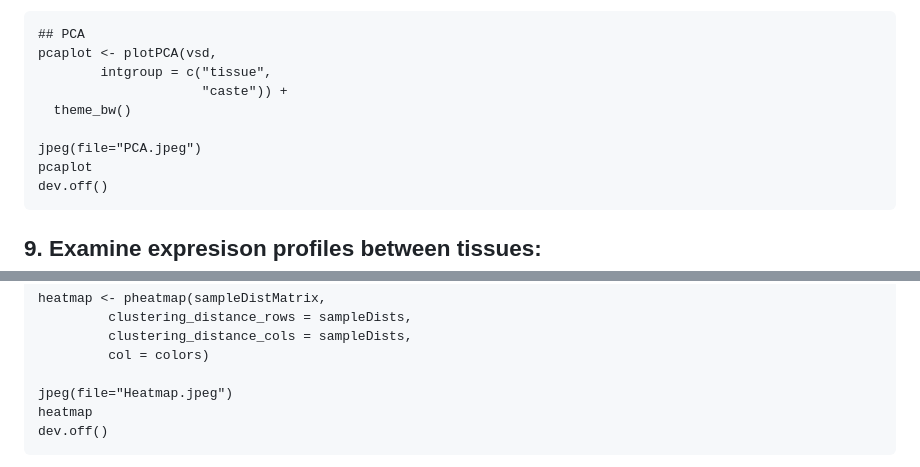
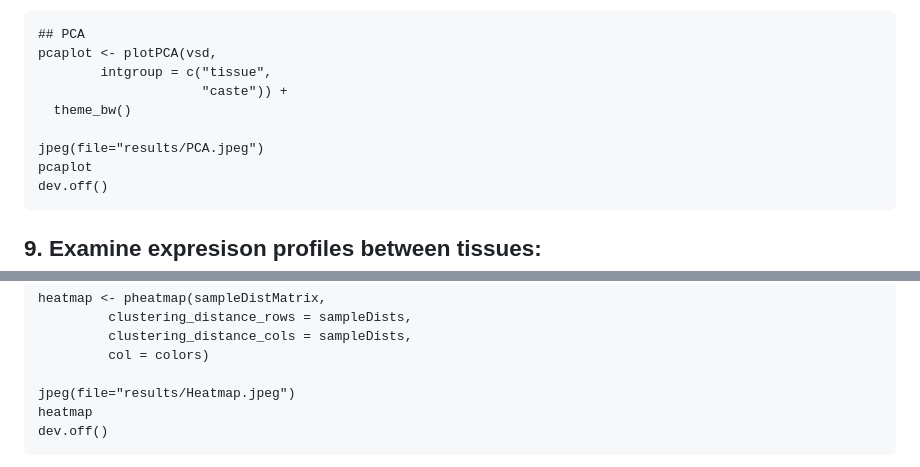
Before and after one commit to StepanSaenko/RNAseq-workshop2023, a Markdown page: RNAseq/README.md, 2 parts joined by grey strips. Rendered like a GitHub page.

````diff
--- a/RNAseq/README.md
+++ b/RNAseq/README.md
@@ -253,7 +253,7 @@ pcaplot <- plotPCA(vsd,
                      "caste")) +
   theme_bw()
 
-jpeg(file="PCA.jpeg")
+jpeg(file="results/PCA.jpeg")
 pcaplot
 dev.off()
 ```
@@ -280,7 +280,7 @@ heatmap <- pheatmap(sampleDistMatrix,
          clustering_distance_cols = sampleDists,
          col = colors)
 
-jpeg(file="Heatmap.jpeg")
+jpeg(file="results/Heatmap.jpeg")
 heatmap
 dev.off()
 ```
````
